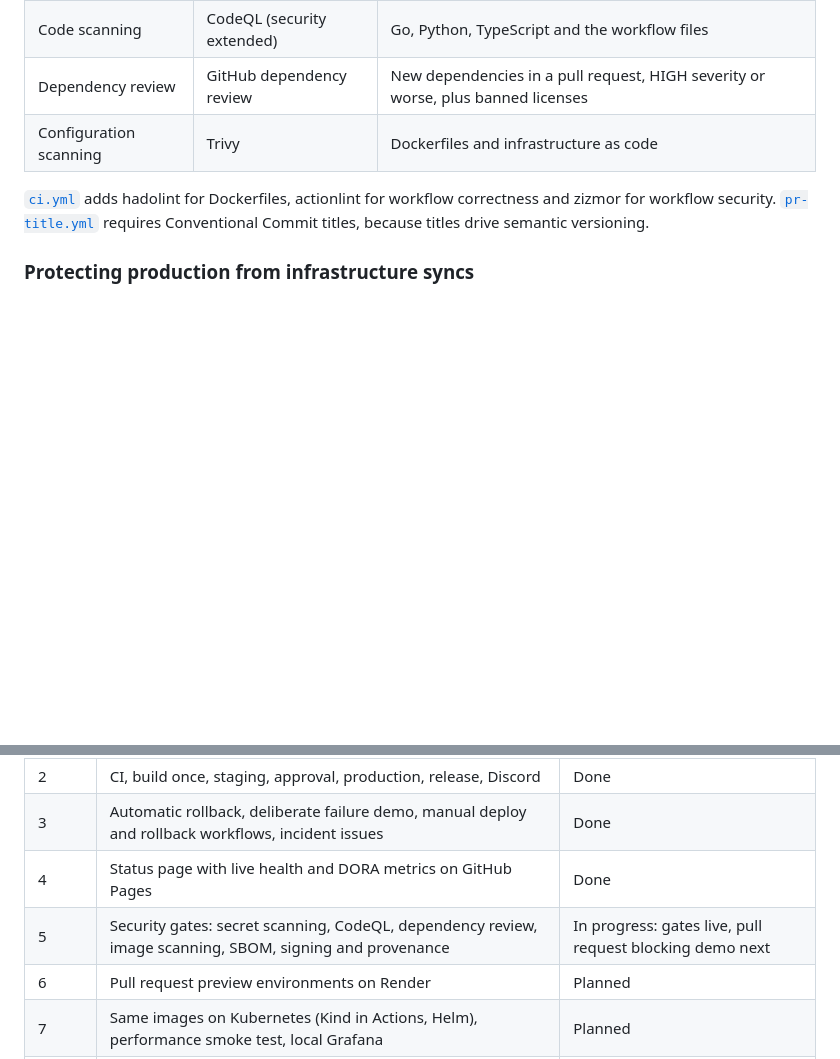
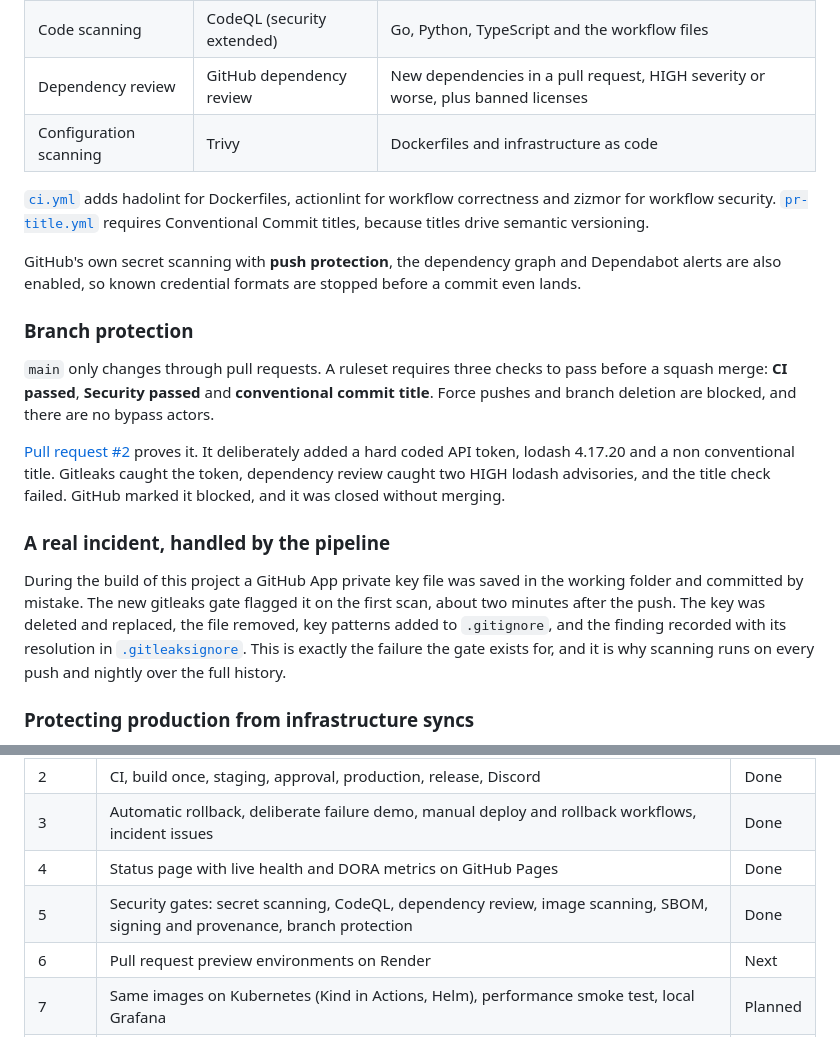
Before and after one commit to devwithvino/cicd_demo, a Markdown page: README.md, 2 parts joined by grey strips. Drawn GitHub-style; blank space fills up the shorter version.

Commit message:
docs: record Phase 5 results, branch protection and incident (#3)
Co-authored-by: vinodhan111 <vinodhan.111@gmail.com>
Co-authored-by: Claude Opus 5.5 <noreply@anthropic.com>

```diff
--- a/README.md
+++ b/README.md
@@ -316,6 +316,18 @@ Hardening the gates surfaced real findings, which were fixed rather than ignored
 
 [`ci.yml`](.github/workflows/ci.yml) adds hadolint for Dockerfiles, actionlint for workflow correctness and zizmor for workflow security. [`pr-title.yml`](.github/workflows/pr-title.yml) requires Conventional Commit titles, because titles drive semantic versioning.
 
+GitHub's own secret scanning with **push protection**, the dependency graph and Dependabot alerts are also enabled, so known credential formats are stopped before a commit even lands.
+
+### Branch protection
+
+`main` only changes through pull requests. A ruleset requires three checks to pass before a squash merge: **CI passed**, **Security passed** and **conventional commit title**. Force pushes and branch deletion are blocked, and there are no bypass actors.
+
+[Pull request #2](https://github.com/devwithvino/cicd_demo/pull/2) proves it. It deliberately added a hard coded API token, lodash 4.17.20 and a non conventional title. Gitleaks caught the token, dependency review caught two HIGH lodash advisories, and the title check failed. GitHub marked it blocked, and it was closed without merging.
+
+### A real incident, handled by the pipeline
+
+During the build of this project a GitHub App private key file was saved in the working folder and committed by mistake. The new gitleaks gate flagged it on the first scan, about two minutes after the push. The key was deleted and replaced, the file removed, key patterns added to `.gitignore`, and the finding recorded with its resolution in [`.gitleaksignore`](.gitleaksignore). This is exactly the failure the gate exists for, and it is why scanning runs on every push and nightly over the full history.
+
 ### Protecting production from infrastructure syncs
 
 Render redeploys a service whenever its Blueprint (`render.yaml`) changes. If the Blueprint pointed at `main`, an infrastructure edit could push an unapproved build into production. Instead, each environment has its own moving tag that only advances after that environment's smoke test passes. A Blueprint sync can therefore only redeploy an image that already passed in that environment.
@@ -466,8 +478,8 @@ python scripts/smoke_test.py --web http://localhost:8080 --api http://localhost:
 | 2 | CI, build once, staging, approval, production, release, Discord | Done |
 | 3 | Automatic rollback, deliberate failure demo, manual deploy and rollback workflows, incident issues | Done |
 | 4 | Status page with live health and DORA metrics on GitHub Pages | Done |
-| 5 | Security gates: secret scanning, CodeQL, dependency review, image scanning, SBOM, signing and provenance | In progress: gates live, pull request blocking demo next |
-| 6 | Pull request preview environments on Render | Planned |
+| 5 | Security gates: secret scanning, CodeQL, dependency review, image scanning, SBOM, signing and provenance, branch protection | Done |
+| 6 | Pull request preview environments on Render | Next |
 | 7 | Same images on Kubernetes (Kind in Actions, Helm), performance smoke test, local Grafana | Planned |
 | 8 | Terraform for GitHub settings, Dependabot, nightly checks, OpenSSF Scorecard | Planned |
 | 9 | Case study, runbook, demo script and services overview | Planned |
```
